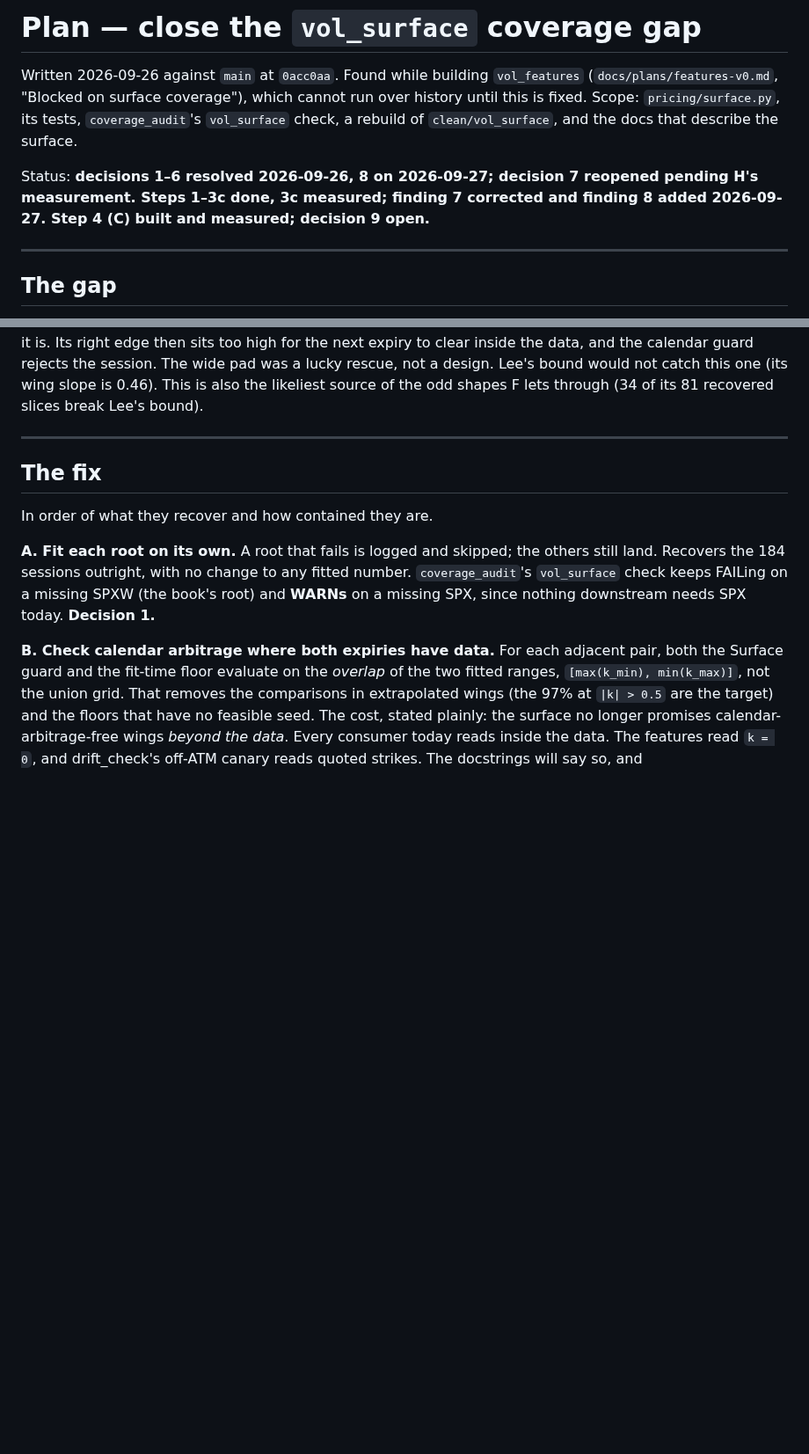
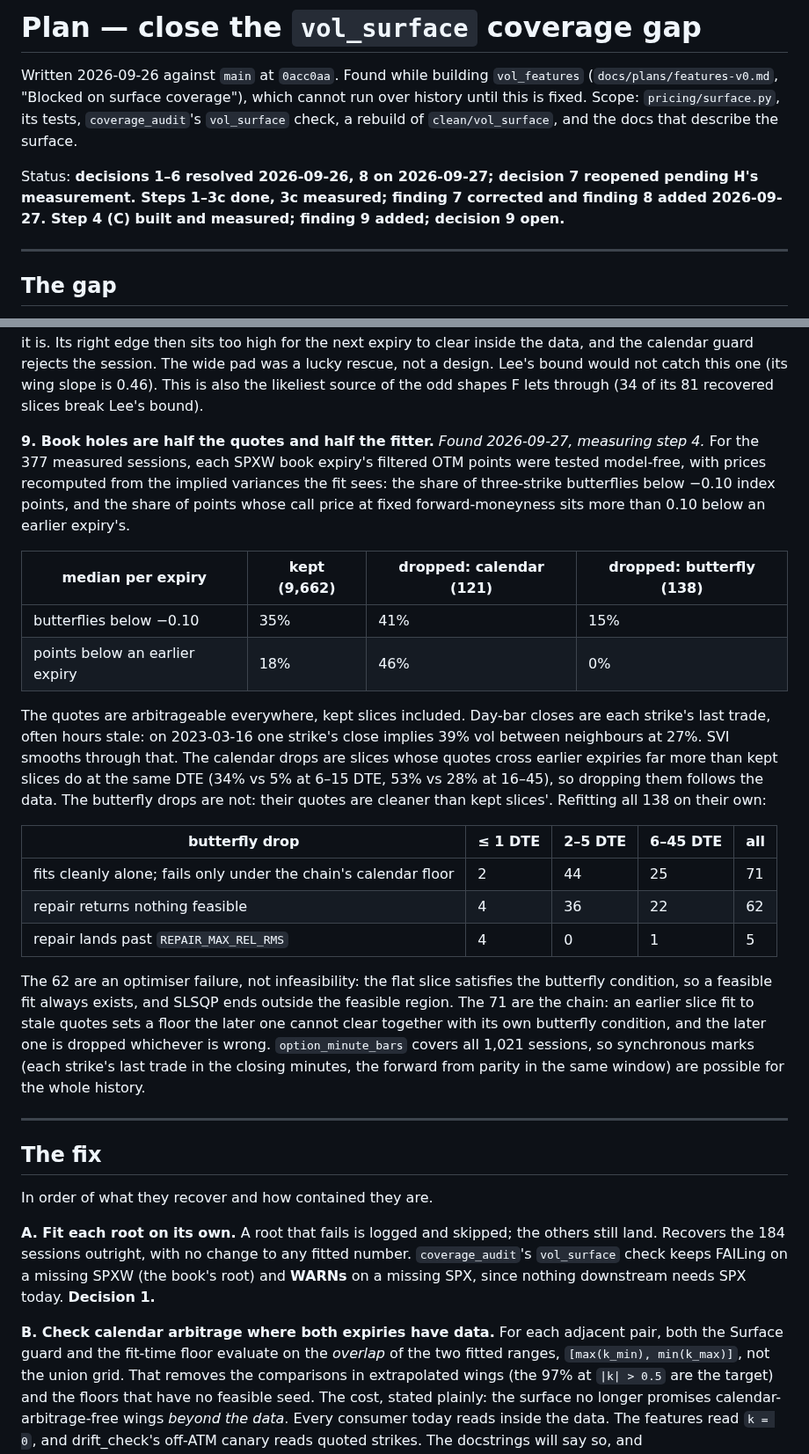
Before and after one commit to bradlasater/Crack-the-Sky, a Markdown page: docs/plans/surface-coverage.md, 2 parts joined by grey strips. Shown at 88% size. GitHub-like rendering; blank space fills up the shorter version.

Commit message:
docs: surface-coverage finding 9: book holes are half the quotes, half the fitter
Tested model-free, the day-bar quotes are arbitrageable everywhere, and the
calendar drops are the slices whose quotes are worst. The butterfly drops
are not: of 138, 71 fit cleanly alone and fail only under the chain's
calendar floor, and 62 are SLSQP ending infeasible when a feasible fit
always exists.

Co-Authored-By: Claude Opus 5.5 <noreply@anthropic.com>

```diff
--- a/docs/plans/surface-coverage.md
+++ b/docs/plans/surface-coverage.md
@@ -8,7 +8,7 @@ a rebuild of `clean/vol_surface`, and the docs that describe the surface.
 
 Status: **decisions 1–6 resolved 2026-09-26, 8 on 2026-09-27; decision 7
 reopened pending H's measurement. Steps 1–3c done, 3c measured;
-finding 7 corrected and finding 8 added 2026-09-27. Step 4 (C) built and measured; decision 9 open.**
+finding 7 corrected and finding 8 added 2026-09-27. Step 4 (C) built and measured; finding 9 added; decision 9 open.**
 
 ---
 
@@ -210,6 +210,44 @@ session. The wide pad was a lucky rescue, not a design. Lee's bound would
 not catch this one (its wing slope is 0.46). This is also the likeliest
 source of the odd shapes F lets through (34 of its 81 recovered slices
 break Lee's bound).
+
+
+**9. Book holes are half the quotes and half the fitter.** *Found
+2026-09-27, measuring step 4.* For the 377 measured sessions, each SPXW
+book expiry's filtered OTM points were tested model-free, with prices
+recomputed from the implied variances the fit sees: the share of
+three-strike butterflies below −0.10 index points, and the share of points
+whose call price at fixed forward-moneyness sits more than 0.10 below an
+earlier expiry's.
+
+| median per expiry | kept (9,662) | dropped: calendar (121) | dropped: butterfly (138) |
+|---|---|---|---|
+| butterflies below −0.10 | 35% | 41% | 15% |
+| points below an earlier expiry | 18% | 46% | 0% |
+
+The quotes are arbitrageable everywhere, kept slices included. Day-bar
+closes are each strike's last trade, often hours stale: on 2023-03-16 one
+strike's close implies 39% vol between neighbours at 27%. SVI smooths
+through that. The calendar drops are slices whose quotes cross earlier
+expiries far more than kept slices do at the same DTE (34% vs 5% at 6–15
+DTE, 53% vs 28% at 16–45), so dropping them follows the data. The butterfly
+drops are not: their quotes are cleaner than kept slices'. Refitting all 138
+on their own:
+
+| butterfly drop | ≤ 1 DTE | 2–5 DTE | 6–45 DTE | all |
+|---|---|---|---|---|
+| fits cleanly alone; fails only under the chain's calendar floor | 2 | 44 | 25 | 71 |
+| repair returns nothing feasible | 4 | 36 | 22 | 62 |
+| repair lands past `REPAIR_MAX_REL_RMS` | 4 | 0 | 1 | 5 |
+
+The 62 are an optimiser failure, not infeasibility: the flat slice
+satisfies the butterfly condition, so a feasible fit always exists, and
+SLSQP ends outside the feasible region. The 71 are the chain: an earlier
+slice fit to stale quotes sets a floor the later one cannot clear together
+with its own butterfly condition, and the later one is dropped whichever is
+wrong. `option_minute_bars` covers all 1,021 sessions, so synchronous marks
+(each strike's last trade in the closing minutes, the forward from parity
+in the same window) are possible for the whole history.
 
 ---
 
```
